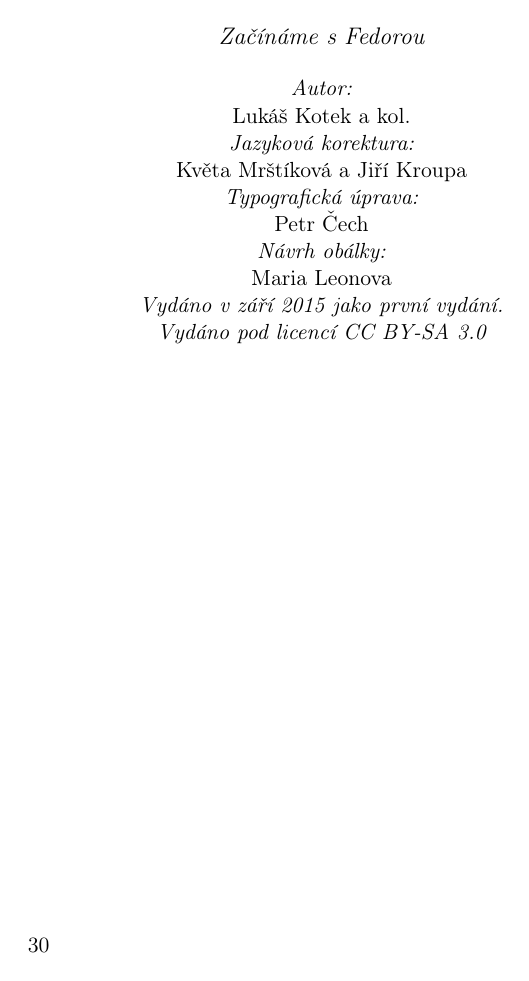
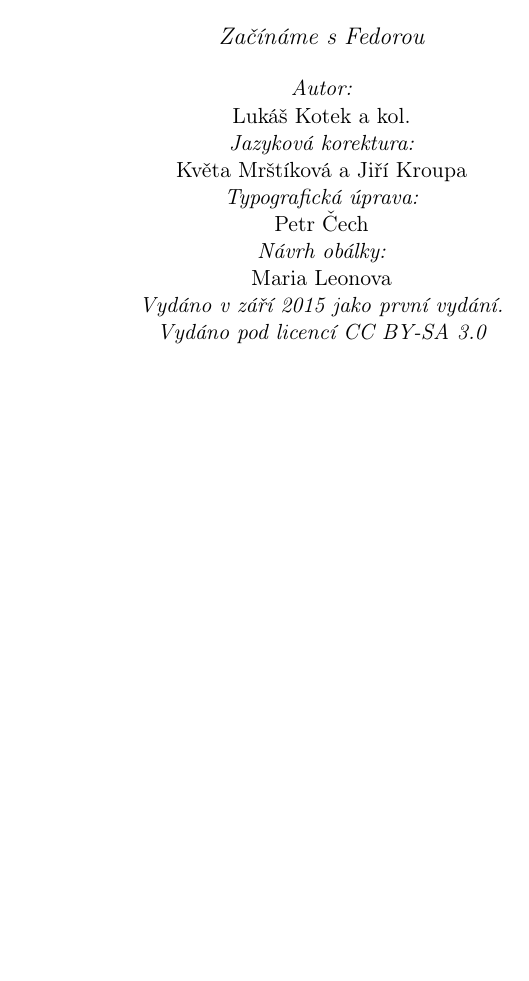
Before and after one commit to celestian/fedora_handbook, a LaTeX book (handbook.tex, which reads tiraz.tex): page 30 of 30 before the commit and page 32 of 32 after it. The pictures show the PDF file handbook.pdf that the author committed with the source.

Commit message:
Pridani volnych stran podle pozadavku tiskarny.

```diff
--- a/handbook.tex
+++ b/handbook.tex
@@ -51,6 +51,10 @@
 \include{04_kroky}
 \include{05_prizpusobeni}
 \include{06_vedet_vic}
+
+\backmatter
+\renewcommand*{\chapterpagestyle}{empty}
+\cleardoubleplainpage
 \include{tiraz}
 
 \end{document}
--- a/tiraz.tex
+++ b/tiraz.tex
@@ -1,3 +1,5 @@
+\pagenumbering{gobble}
+\newpage\mbox{}\newpage
 \begin{center}
 
 {\it\large Začínáme s~Fedorou}
```
Also changed, not shown: handbook.pdf.
